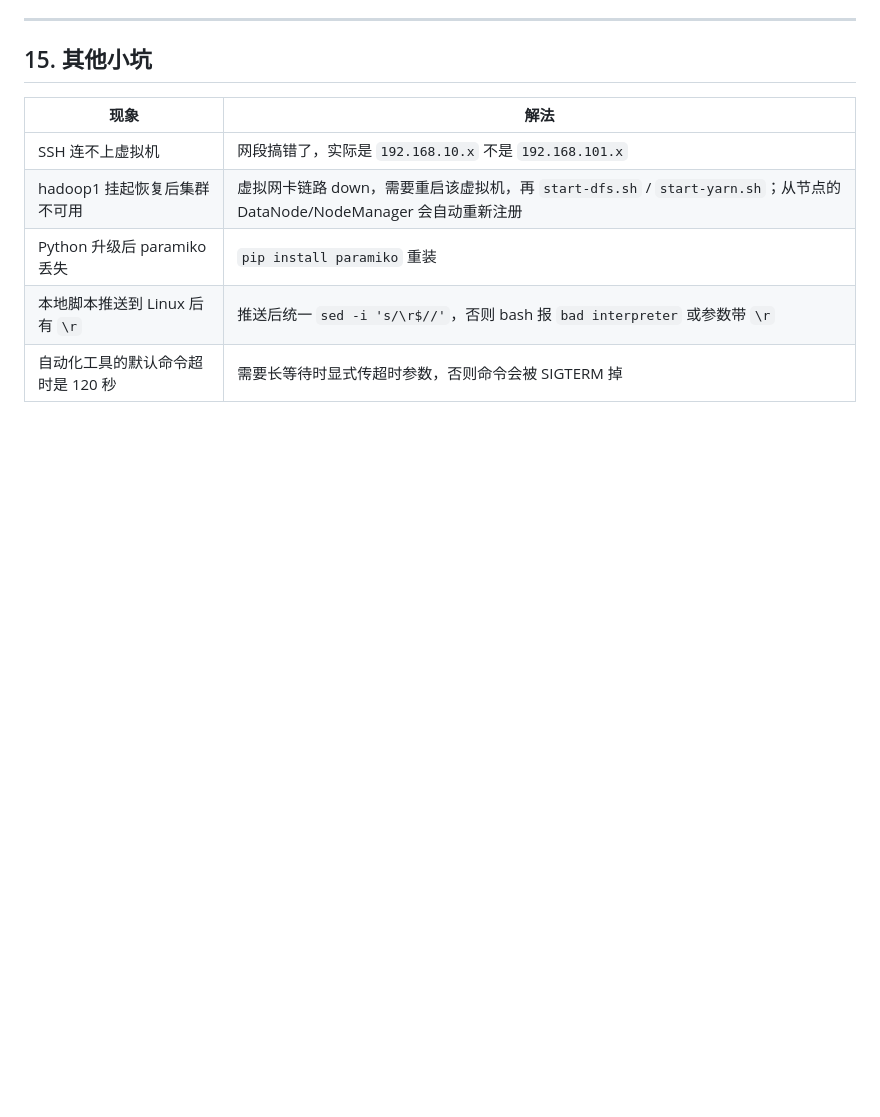
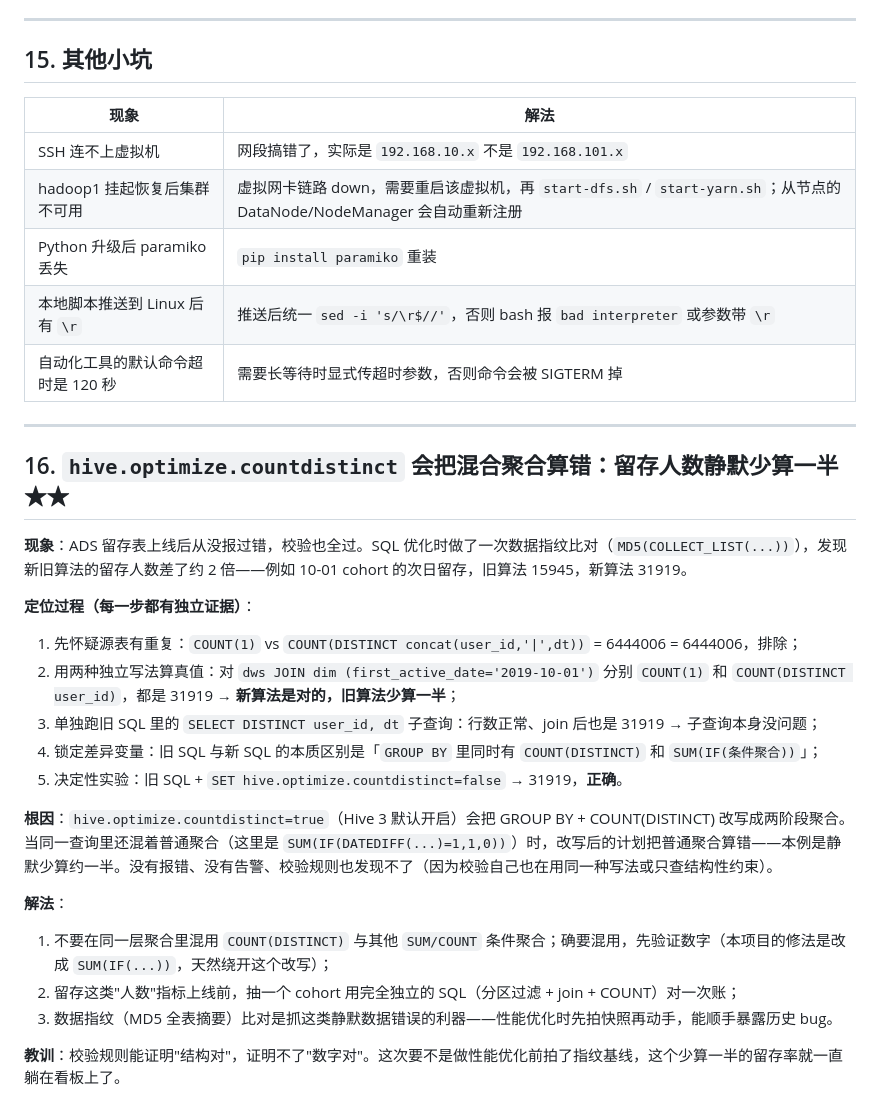
Before and after one commit to Enrrish/ecommerce-offline-datawarehouse, a Markdown page: docs/03_踩坑记录.md, the part around the change. Rendered like a GitHub page; blank space fills up the shorter version.

```diff
--- a/docs/03_踩坑记录.md
+++ b/docs/03_踩坑记录.md
@@ -255,3 +255,27 @@ yarn application -list -appStates FINISHED | wc -l
 | Python 升级后 paramiko 丢失 | `pip install paramiko` 重装 |
 | 本地脚本推送到 Linux 后有 `\r` | 推送后统一 `sed -i 's/\r$//'`，否则 bash 报 `bad interpreter` 或参数带 `\r` |
 | 自动化工具的默认命令超时是 120 秒 | 需要长等待时显式传超时参数，否则命令会被 SIGTERM 掉 |
+
+---
+
+## 16. `hive.optimize.countdistinct` 会把混合聚合算错：留存人数静默少算一半 ★★
+
+**现象**：ADS 留存表上线后从没报过错，校验也全过。SQL 优化时做了一次数据指纹比对（`MD5(COLLECT_LIST(...))`），发现新旧算法的留存人数差了约 2 倍——例如 10-01 cohort 的次日留存，旧算法 15945，新算法 31919。
+
+**定位过程（每一步都有独立证据）**：
+
+1. 先怀疑源表有重复：`COUNT(1)` vs `COUNT(DISTINCT concat(user_id,'|',dt))` = 6444006 = 6444006，排除；
+2. 用两种独立写法算真值：对 `dws JOIN dim (first_active_date='2019-10-01')` 分别 `COUNT(1)` 和 `COUNT(DISTINCT user_id)`，都是 31919 → **新算法是对的，旧算法少算一半**；
+3. 单独跑旧 SQL 里的 `SELECT DISTINCT user_id, dt` 子查询：行数正常、join 后也是 31919 → 子查询本身没问题；
+4. 锁定差异变量：旧 SQL 与新 SQL 的本质区别是「`GROUP BY` 里同时有 `COUNT(DISTINCT)` 和 `SUM(IF(条件聚合))`」；
+5. 决定性实验：旧 SQL + `SET hive.optimize.countdistinct=false` → 31919，**正确**。
+
+**根因**：`hive.optimize.countdistinct=true`（Hive 3 默认开启）会把 GROUP BY + COUNT(DISTINCT) 改写成两阶段聚合。当同一查询里还混着普通聚合（这里是 `SUM(IF(DATEDIFF(...)=1,1,0))`）时，改写后的计划把普通聚合算错——本例是静默少算约一半。没有报错、没有告警、校验规则也发现不了（因为校验自己也在用同一种写法或只查结构性约束）。
+
+**解法**：
+
+1. 不要在同一层聚合里混用 `COUNT(DISTINCT)` 与其他 `SUM/COUNT` 条件聚合；确要混用，先验证数字（本项目的修法是改成 `SUM(IF(...))`，天然绕开这个改写）；
+2. 留存这类"人数"指标上线前，抽一个 cohort 用完全独立的 SQL（分区过滤 + join + COUNT）对一次账；
+3. 数据指纹（MD5 全表摘要）比对是抓这类静默数据错误的利器——性能优化时先拍快照再动手，能顺手暴露历史 bug。
+
+**教训**：校验规则能证明"结构对"，证明不了"数字对"。这次要不是做性能优化前拍了指纹基线，这个少算一半的留存率就一直躺在看板上了。
```
Also changed, not shown: README.md (+1 -1 lines), docs/07_ADS_SQL优化方案.md (+15 -2 lines).
